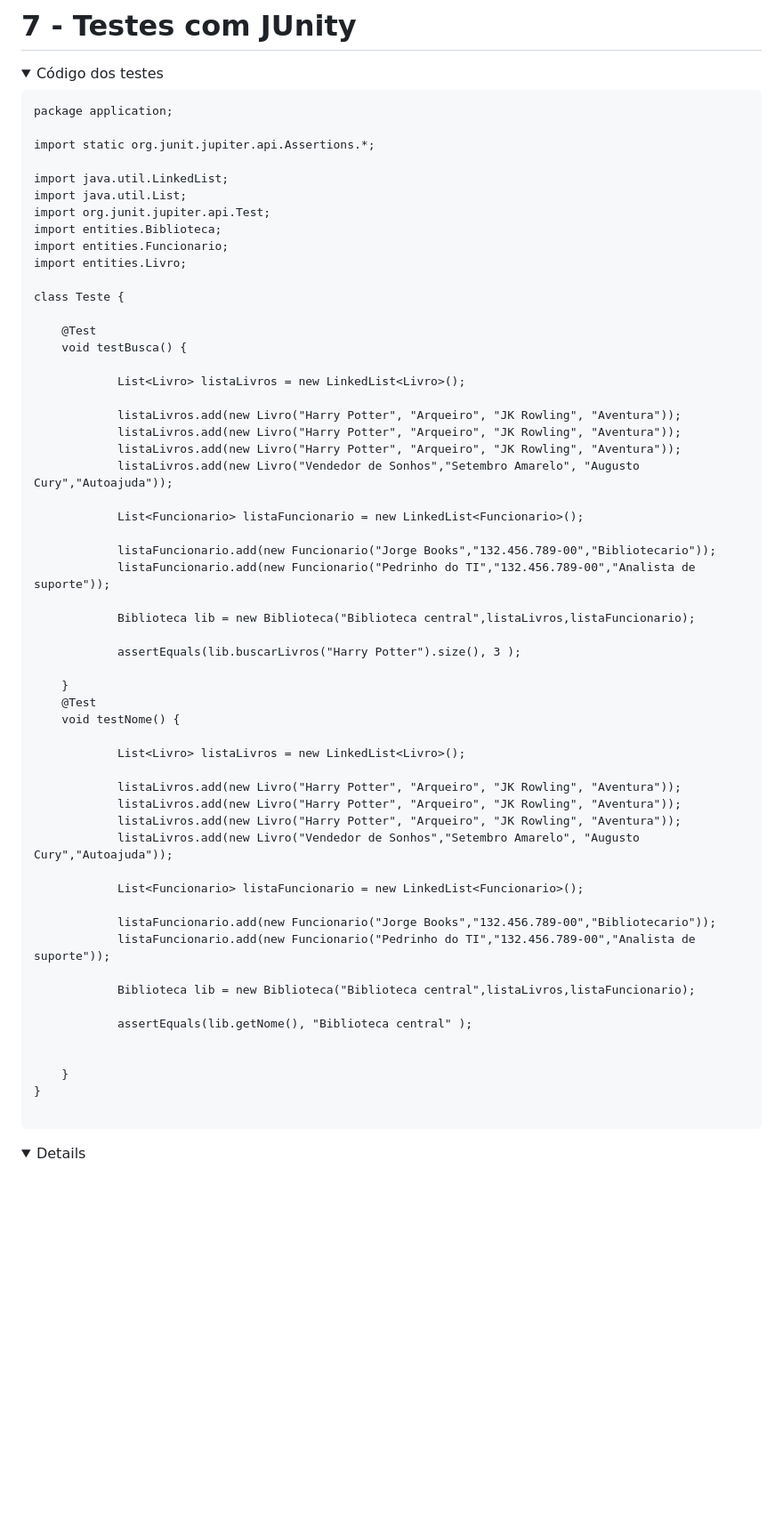
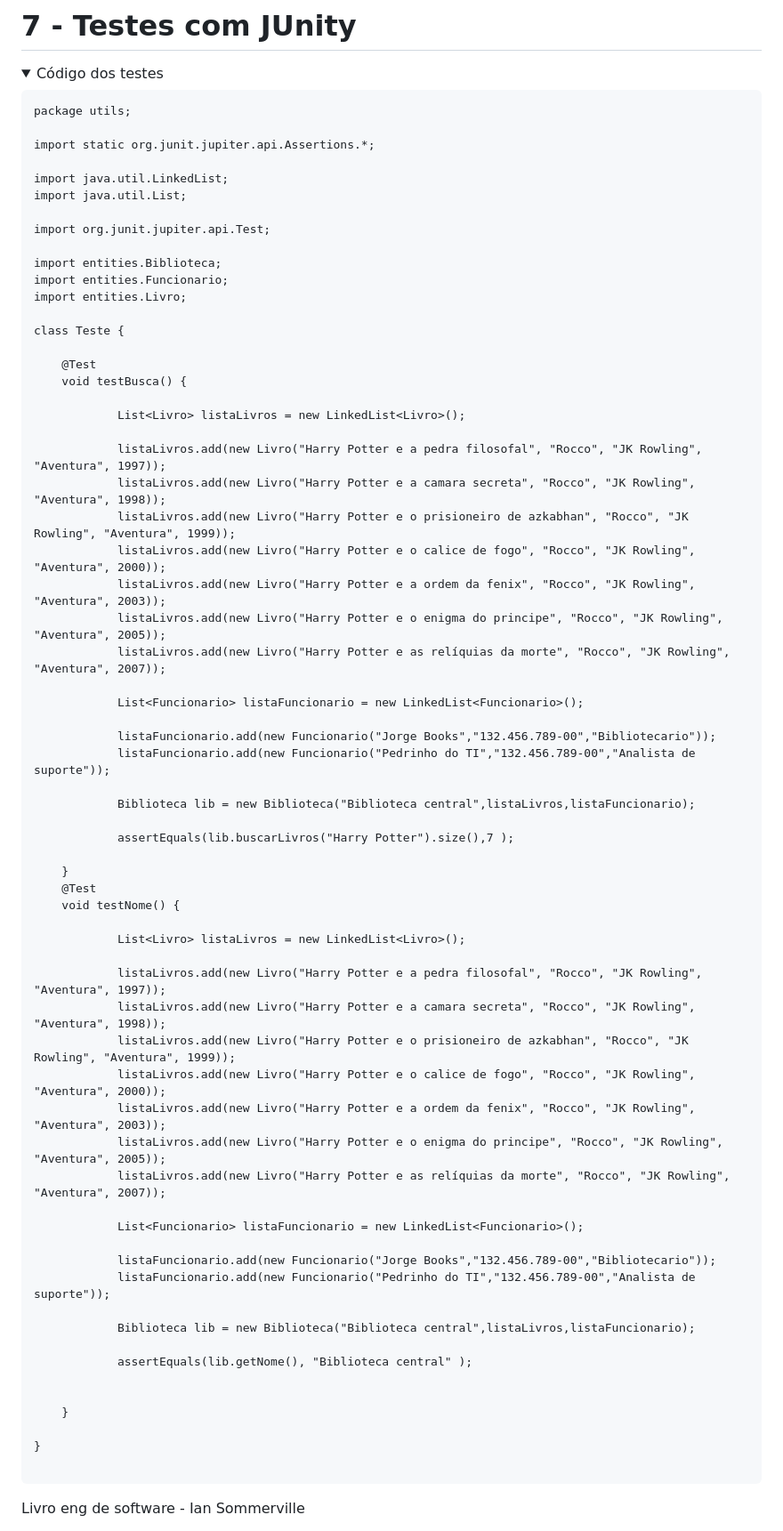
Before and after one commit to gilvaneamaro/bertoti, a Markdown page: Engenharia de Software/README.md, the part around one of its changes. Shown at 89% size. Rendered like a GitHub page; folded sections open; blank space fills up the shorter version.

````diff
--- a/Engenharia de Software/README.md
+++ b/Engenharia de Software/README.md
@@ -228,13 +248,15 @@ public class Livros {
 <summary>Código dos testes</summary>
 
 ```
-package application;
+package utils;
 
 import static org.junit.jupiter.api.Assertions.*;
 
 import java.util.LinkedList;
 import java.util.List;
+
 import org.junit.jupiter.api.Test;
+
 import entities.Biblioteca;
 import entities.Funcionario;
 import entities.Livro;
@@ -246,10 +268,13 @@ class Teste {
 
 			List<Livro> listaLivros = new LinkedList<Livro>();
 
-			listaLivros.add(new Livro("Harry Potter", "Arqueiro", "JK Rowling", "Aventura"));
-			listaLivros.add(new Livro("Harry Potter", "Arqueiro", "JK Rowling", "Aventura"));
-			listaLivros.add(new Livro("Harry Potter", "Arqueiro", "JK Rowling", "Aventura"));
-			listaLivros.add(new Livro("Vendedor de Sonhos","Setembro Amarelo", "Augusto Cury","Autoajuda"));
+			listaLivros.add(new Livro("Harry Potter e a pedra filosofal", "Rocco", "JK Rowling", "Aventura", 1997));
+			listaLivros.add(new Livro("Harry Potter e a camara secreta", "Rocco", "JK Rowling", "Aventura", 1998));
+			listaLivros.add(new Livro("Harry Potter e o prisioneiro de azkabhan", "Rocco", "JK Rowling", "Aventura", 1999));
+			listaLivros.add(new Livro("Harry Potter e o calice de fogo", "Rocco", "JK Rowling", "Aventura", 2000));
+			listaLivros.add(new Livro("Harry Potter e a ordem da fenix", "Rocco", "JK Rowling", "Aventura", 2003));
+			listaLivros.add(new Livro("Harry Potter e o enigma do principe", "Rocco", "JK Rowling", "Aventura", 2005));
+			listaLivros.add(new Livro("Harry Potter e as relíquias da morte", "Rocco", "JK Rowling", "Aventura", 2007));
 
 			List<Funcionario> listaFuncionario = new LinkedList<Funcionario>();
 
@@ -258,7 +283,7 @@ class Teste {
 
 			Biblioteca lib = new Biblioteca("Biblioteca central",listaLivros,listaFuncionario);
 
-			assertEquals(lib.buscarLivros("Harry Potter").size(), 3 );
+			assertEquals(lib.buscarLivros("Harry Potter").size(),7 );
 
 	}
 	@Test
@@ -266,10 +291,13 @@ class Teste {
 
 			List<Livro> listaLivros = new LinkedList<Livro>();
 
-			listaLivros.add(new Livro("Harry Potter", "Arqueiro", "JK Rowling", "Aventura"));
-			listaLivros.add(new Livro("Harry Potter", "Arqueiro", "JK Rowling", "Aventura"));
-			listaLivros.add(new Livro("Harry Potter", "Arqueiro", "JK Rowling", "Aventura"));
-			listaLivros.add(new Livro("Vendedor de Sonhos","Setembro Amarelo", "Augusto Cury","Autoajuda"));
+			listaLivros.add(new Livro("Harry Potter e a pedra filosofal", "Rocco", "JK Rowling", "Aventura", 1997));
+			listaLivros.add(new Livro("Harry Potter e a camara secreta", "Rocco", "JK Rowling", "Aventura", 1998));
+			listaLivros.add(new Livro("Harry Potter e o prisioneiro de azkabhan", "Rocco", "JK Rowling", "Aventura", 1999));
+			listaLivros.add(new Livro("Harry Potter e o calice de fogo", "Rocco", "JK Rowling", "Aventura", 2000));
+			listaLivros.add(new Livro("Harry Potter e a ordem da fenix", "Rocco", "JK Rowling", "Aventura", 2003));
+			listaLivros.add(new Livro("Harry Potter e o enigma do principe", "Rocco", "JK Rowling", "Aventura", 2005));
+			listaLivros.add(new Livro("Harry Potter e as relíquias da morte", "Rocco", "JK Rowling", "Aventura", 2007));
 
 			List<Funcionario> listaFuncionario = new LinkedList<Funcionario>();
 
@@ -282,6 +310,7 @@ class Teste {
 
 
 	}
+
 }
 
 ```
````
Also changed, not shown: other parts of Engenharia de Software/README.md (+30 -14 lines).
